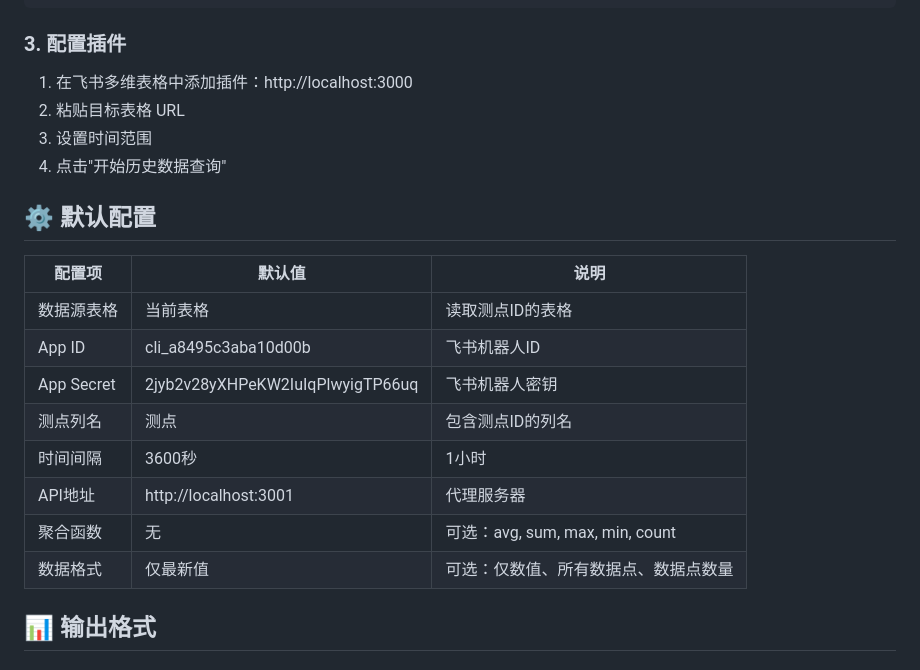
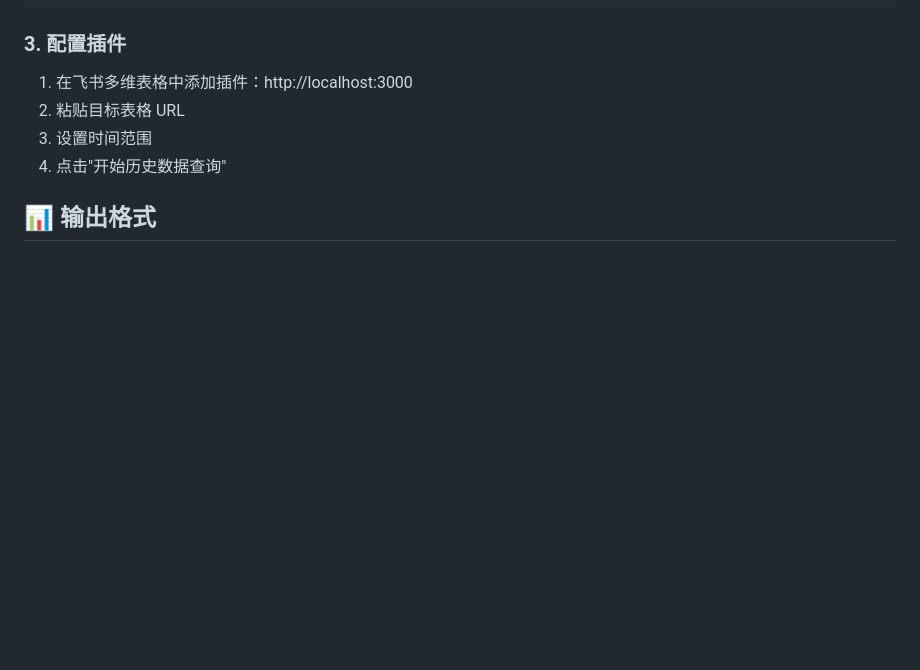
Before and after one commit to renvvvvv/cmdb-lishi-vnet, a Markdown page: README.md, the part around one of its changes. Rendered like a GitHub page; blank space fills up the shorter version.

```diff
--- a/README.md
+++ b/README.md
@@ -74,18 +74,7 @@ npm run dev
 3. 设置时间范围
 4. 点击"开始历史数据查询"
 
-## ⚙️ 默认配置
 
-| 配置项 | 默认值 | 说明 |
-|--------|--------|------|
-| 数据源表格 | 当前表格 | 读取测点ID的表格 |
-| App ID | cli_a8495c3aba10d00b | 飞书机器人ID |
-| App Secret | 2jyb2v28yXHPeKW2IuIqPlwyigTP66uq | 飞书机器人密钥 |
-| 测点列名 | 测点 | 包含测点ID的列名 |
-| 时间间隔 | 3600秒 | 1小时 |
-| API地址 | http://localhost:3001 | 代理服务器 |
-| 聚合函数 | 无 | 可选：avg, sum, max, min, count |
-| 数据格式 | 仅最新值 | 可选：仅数值、所有数据点、数据点数量 |
 
 ## 📊 输出格式
 
```
Also changed, not shown: other parts of README.md (+0 -40 lines).
